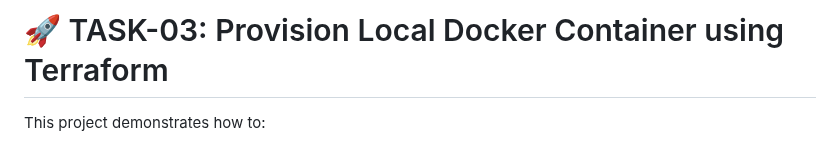
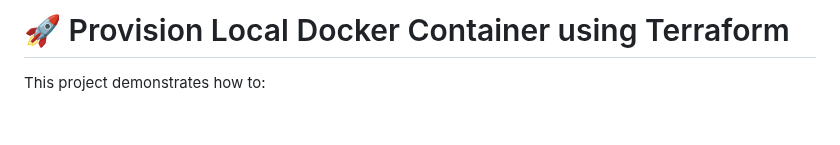
Before and after one commit to Gaurav1517/DevOps-Project, a Markdown page: 05-tf-docker-local/README.md, the part around the change. Drawn GitHub-style; blank space fills up the shorter version.

```diff
--- a/05-tf-docker-local/README.md
+++ b/05-tf-docker-local/README.md
@@ -1,4 +1,4 @@
-# 🚀 TASK-03: Provision Local Docker Container using Terraform
+# 🚀 Provision Local Docker Container using Terraform
 
 This project demonstrates how to:
 - Install Terraform on Windows
```
